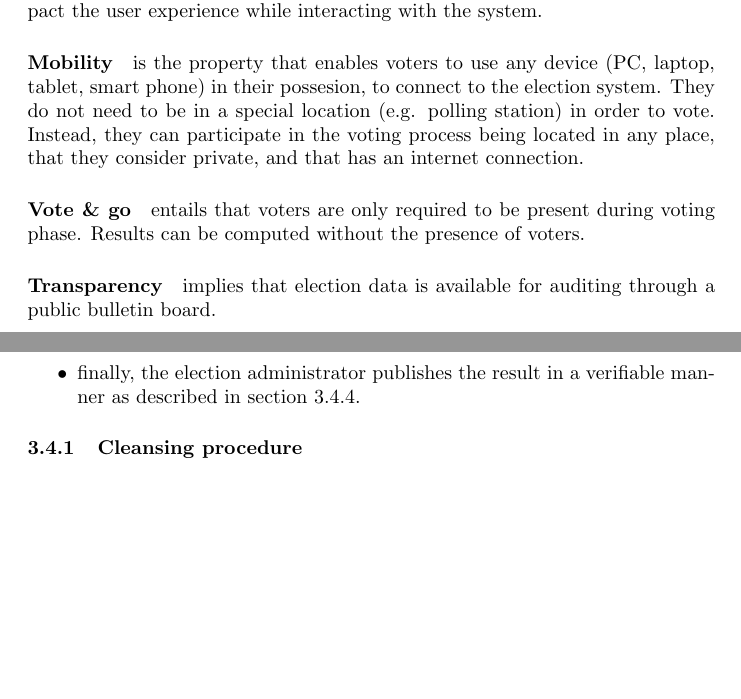
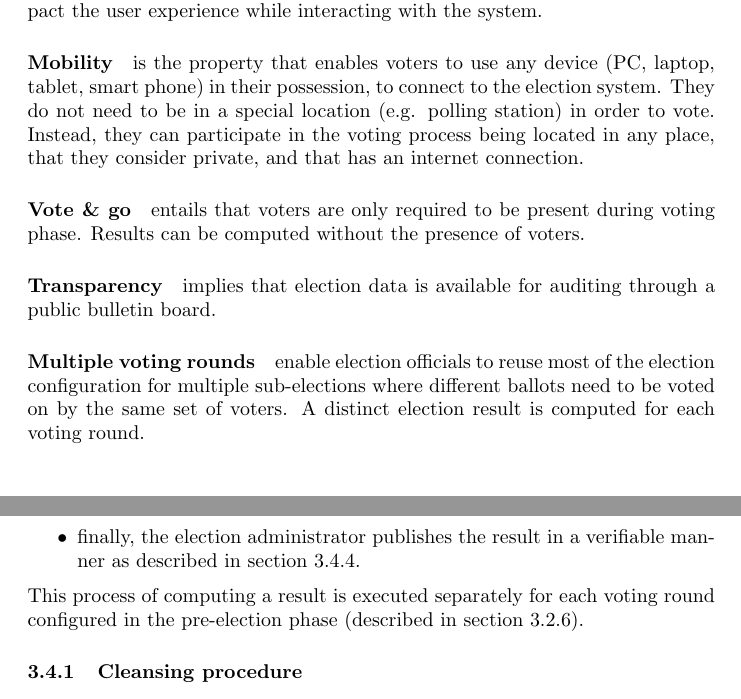
Before and after one commit to aion-dk/crypto-protocol-documentation, a LaTeX document (main.tex, which reads Chapters/2.5 Requirements.tex, Chapters/3.4 Post-election phase.tex): two parts of pages 20 and 41 of 97, joined at a grey line, cut so that both start at the same text, the shorter picture padded with empty space. Compiled offline with pdfLaTeX.

Commit message:
some extra description of voting roounds

```diff
--- a/Chapters/2.5 Requirements.tex
+++ b/Chapters/2.5 Requirements.tex
@@ -26,11 +26,13 @@ Functional requirements relate to properties of the election system that voters,
 \subsubsection{Non-functional Requirements} \label{sec: non-functional requirements}
 Non-functional requirements describe properties of the election system that impact the user experience while interacting with the system.
 
-\paragraph{Mobility} is the property that enables voters to use any device (PC, laptop, tablet, smart phone) in their possesion, to connect to the election system. They do not need to be in a special location (e.g. polling station) in order to vote. Instead, they can participate in the voting process being located in any place, that they consider private, and that has an internet connection.
+\paragraph{Mobility} is the property that enables voters to use any device (PC, laptop, tablet, smart phone) in their possession, to connect to the election system. They do not need to be in a special location (e.g. polling station) in order to vote. Instead, they can participate in the voting process being located in any place, that they consider private, and that has an internet connection.
 
 \paragraph{Vote \& go} entails that voters are only required to be present during voting phase. Results can be computed without the presence of voters.
 
 \paragraph{Transparency} implies that election data is available for auditing through a public bulletin board.
+
+\paragraph{Multiple voting rounds} enable election officials to reuse most of the election configuration for multiple sub-elections where different ballots need to be voted on by the same set of voters. A distinct election result is computed for each voting round.
 
 
 \subsubsection{Security Requirements} \label{sec: security requirements}
--- a/Chapters/3.4 Post-election phase.tex
+++ b/Chapters/3.4 Post-election phase.tex
@@ -9,6 +9,8 @@ The process of computing a result consists of:
     \item the same subset of trustees collaborate in the decryption process (\cref{sec: decryption phase}) of the anonymized votes,
     \item finally, the election administrator publishes the result in a verifiable manner as described in \cref{sec: result publication}.
 \end{itemize}
+
+This process of computing a result is executed separately for each voting round configured in the pre-election phase (described in \cref{sec: voting rounds}).
 
 
 \subsubsection{Cleansing procedure} \label{sec: cleansing procedure}
```
